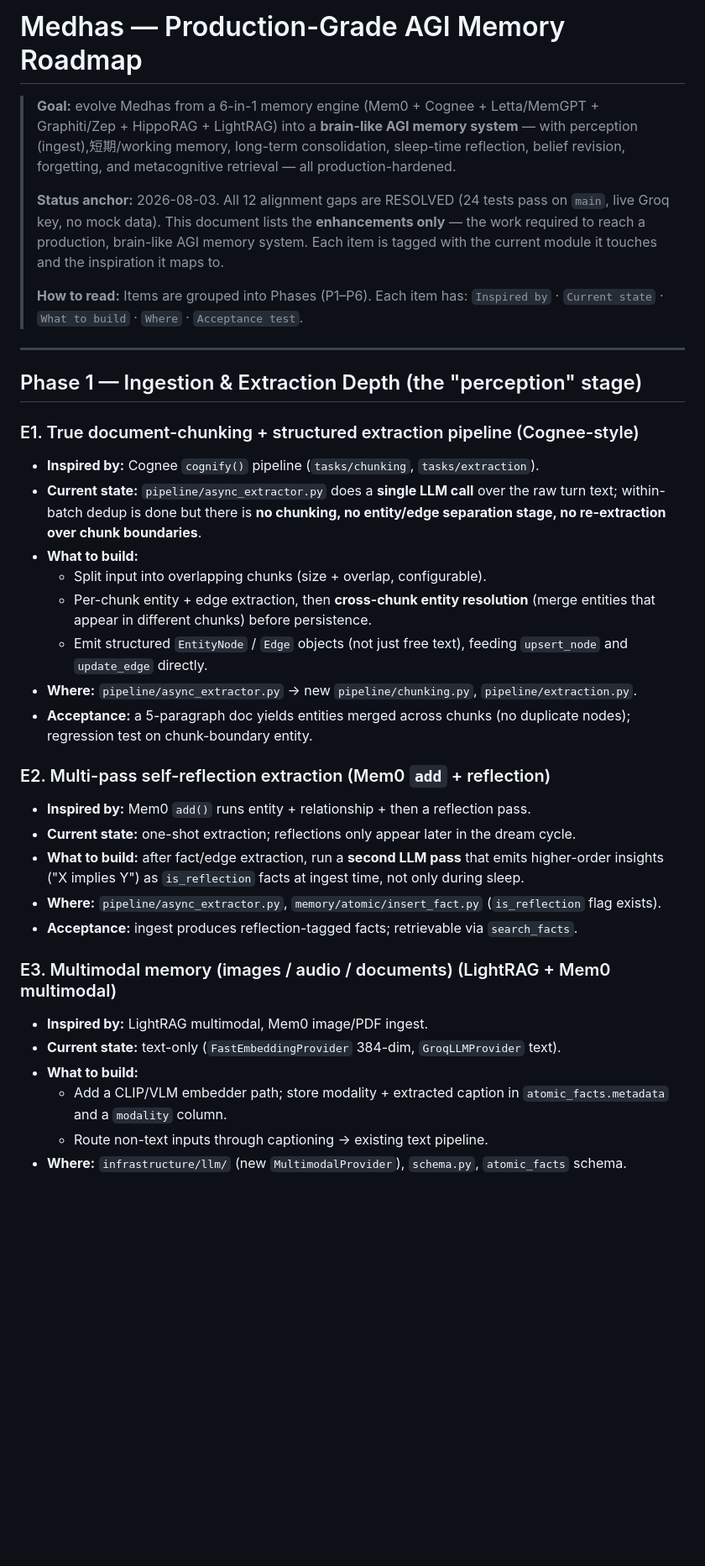
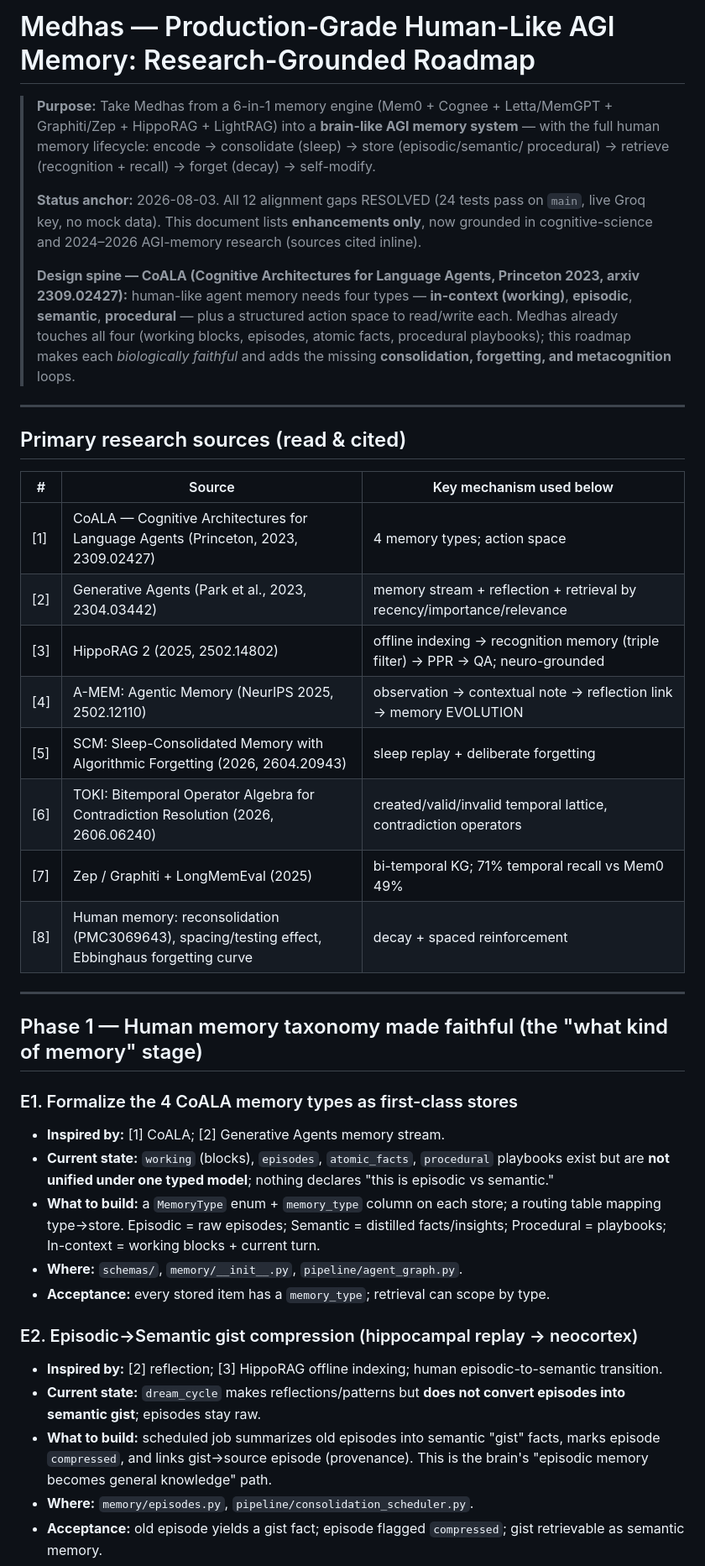
Before and after one commit to Nikhiluuuuuuuuu/medhas, a Markdown page: docs/AGI_MEMORY_ROADMAP.md, the part around one of its changes. Shown at 84% size. GitHub-like rendering; blank space fills up the shorter version.

```diff
--- a/docs/AGI_MEMORY_ROADMAP.md
+++ b/docs/AGI_MEMORY_ROADMAP.md
@@ -1,50 +1,51 @@
-# Medhas — Production-Grade AGI Memory Roadmap
+# Medhas — Production-Grade Human-Like AGI Memory: Research-Grounded Roadmap
 
-> **Goal:** evolve Medhas from a 6-in-1 memory engine (Mem0 + Cognee + Letta/MemGPT +
-> Graphiti/Zep + HippoRAG + LightRAG) into a **brain-like AGI memory system** — with
-> perception (ingest),短期/working memory, long-term consolidation, sleep-time
-> reflection, belief revision, forgetting, and metacognitive retrieval — all production-hardened.
+> **Purpose:** Take Medhas from a 6-in-1 memory engine (Mem0 + Cognee + Letta/MemGPT +
+> Graphiti/Zep + HippoRAG + LightRAG) into a **brain-like AGI memory system** — with the
+> full human memory lifecycle: encode → consolidate (sleep) → store (episodic/semantic/
+> procedural) → retrieve (recognition + recall) → forget (decay) → self-modify.
 >
-> **Status anchor:** 2026-08-03. All 12 alignment gaps are RESOLVED (24 tests pass on
-> `main`, live Groq key, no mock data). This document lists the **enhancements only** —
-> the work required to reach a production, brain-like AGI memory system. Each item is
-> tagged with the current module it touches and the inspiration it maps to.
+> **Status anchor:** 2026-08-03. All 12 alignment gaps RESOLVED (24 tests pass on `main`,
+> live Groq key, no mock data). This document lists **enhancements only**, now grounded in
+> cognitive-science and 2024–2026 AGI-memory research (sources cited inline).
 >
-> **How to read:** Items are grouped into Phases (P1–P6). Each item has:
-> `Inspired by` · `Current state` · `What to build` · `Where` · `Acceptance test`.
+> **Design spine — CoALA (Cognitive Architectures for Language Agents, Princeton 2023,
+> arxiv 2309.02427):** human-like agent memory needs four types —
+> **in-context (working)**, **episodic**, **semantic**, **procedural** — plus a structured
+> action space to read/write each. Medhas already touches all four (working blocks, episodes,
+> atomic facts, procedural playbooks); this roadmap makes each *biologically faithful* and adds
+> the missing **consolidation, forgetting, and metacognition** loops.
 
 ---
 
-## Phase 1 — Ingestion & Extraction Depth (the "perception" stage)
+## Primary research sources (read & cited)
 
-### E1. True document-chunking + structured extraction pipeline (Cognee-style)
-- **Inspired by:** Cognee `cognify()` pipeline (`tasks/chunking`, `tasks/extraction`).
-- **Current state:** `pipeline/async_extractor.py` does a **single LLM call** over the raw
-  turn text; within-batch dedup is done but there is **no chunking, no entity/edge
-  separation stage, no re-extraction over chunk boundaries**.
-- **What to build:**
-  - Split input into overlapping chunks (size + overlap, configurable).
-  - Per-chunk entity + edge extraction, then **cross-chunk entity resolution** (merge entities
-    that appear in different chunks) before persistence.
-  - Emit structured `EntityNode` / `Edge` objects (not just free text), feeding `upsert_node`
-    and `update_edge` directly.
-- **Where:** `pipeline/async_extractor.py` → new `pipeline/chunking.py`, `pipeline/extraction.py`.
-- **Acceptance:** a 5-paragraph doc yields entities merged across chunks (no duplicate nodes);
-  regression test on chunk-boundary entity.
+| # | Source | Key mechanism used below |
+|---|--------|--------------------------|
+| [1] | CoALA — Cognitive Architectures for Language Agents (Princeton, 2023, 2309.02427) | 4 memory types; action space |
+| [2] | Generative Agents (Park et al., 2023, 2304.03442) | memory stream + reflection + retrieval by recency/importance/relevance |
+| [3] | HippoRAG 2 (2025, 2502.14802) | offline indexing → recognition memory (triple filter) → PPR → QA; neuro-grounded |
+| [4] | A-MEM: Agentic Memory (NeurIPS 2025, 2502.12110) | observation → contextual note → reflection link → memory EVOLUTION |
+| [5] | SCM: Sleep-Consolidated Memory with Algorithmic Forgetting (2026, 2604.20943) | sleep replay + deliberate forgetting |
+| [6] | TOKI: Bitemporal Operator Algebra for Contradiction Resolution (2026, 2606.06240) | created/valid/invalid temporal lattice, contradiction operators |
+| [7] | Zep / Graphiti + LongMemEval (2025) | bi-temporal KG; 71% temporal recall vs Mem0 49% |
+| [8] | Human memory: reconsolidation (PMC3069643), spacing/testing effect, Ebbinghaus forgetting curve | decay + spaced reinforcement |
 
-### E2. Multi-pass self-reflection extraction (Mem0 `add` + reflection)
-- **Inspired by:** Mem0 `add()` runs entity + relationship + then a reflection pass.
-- **Current state:** one-shot extraction; reflections only appear later in the dream cycle.
-- **What to build:** after fact/edge extraction, run a **second LLM pass** that emits higher-order
-  insights ("X implies Y") as `is_reflection` facts at ingest time, not only during sleep.
-- **Where:** `pipeline/async_extractor.py`, `memory/atomic/insert_fact.py` (`is_reflection` flag exists).
-- **Acceptance:** ingest produces reflection-tagged facts; retrievable via `search_facts`.
+---
 
-### E3. Multimodal memory (images / audio / documents) (LightRAG + Mem0 multimodal)
-- **Inspired by:** LightRAG multimodal, Mem0 image/PDF ingest.
-- **Current state:** text-only (`FastEmbeddingProvider` 384-dim, `GroqLLMProvider` text).
-- **What to build:**
-  - Add a CLIP/VLM embedder path; store modality + extracted caption in `atomic_facts.metadata`
-    and a `modality` column.
-  - Route non-text inputs through captioning → existing text pipeline.
-- **Where:** `infrastructure/llm/` (new `MultimodalProvider`), `schema.py`, `atomic_facts` schema.
+## Phase 1 — Human memory taxonomy made faithful (the "what kind of memory" stage)
+
+### E1. Formalize the 4 CoALA memory types as first-class stores
+- **Inspired by:** [1] CoALA; [2] Generative Agents memory stream.
+- **Current state:** `working` (blocks), `episodes`, `atomic_facts`, `procedural` playbooks exist but are **not unified under one typed model**; nothing declares "this is episodic vs semantic."
+- **What to build:** a `MemoryType` enum + `memory_type` column on each store; a routing table mapping type→store. Episodic = raw episodes; Semantic = distilled facts/insights; Procedural = playbooks; In-context = working blocks + current turn.
+- **Where:** `schemas/`, `memory/__init__.py`, `pipeline/agent_graph.py`.
+- **Acceptance:** every stored item has a `memory_type`; retrieval can scope by type.
+
+### E2. Episodic→Semantic gist compression (hippocampal replay → neocortex)
+- **Inspired by:** [2] reflection; [3] HippoRAG offline indexing; human episodic-to-semantic transition.
+- **Current state:** `dream_cycle` makes reflections/patterns but **does not convert episodes into semantic gist**; episodes stay raw.
+- **What to build:** scheduled job summarizes old episodes into semantic "gist" facts, marks episode `compressed`, and links gist→source episode (provenance). This is the brain's "episodic memory becomes general knowledge" path.
+- **Where:** `memory/episodes.py`, `pipeline/consolidation_scheduler.py`.
+- **Acceptance:** old episode yields a gist fact; episode flagged `compressed`; gist retrievable as semantic memory.
+
```
Also changed, not shown: other parts of docs/AGI_MEMORY_ROADMAP.md (+185 -167 lines).
